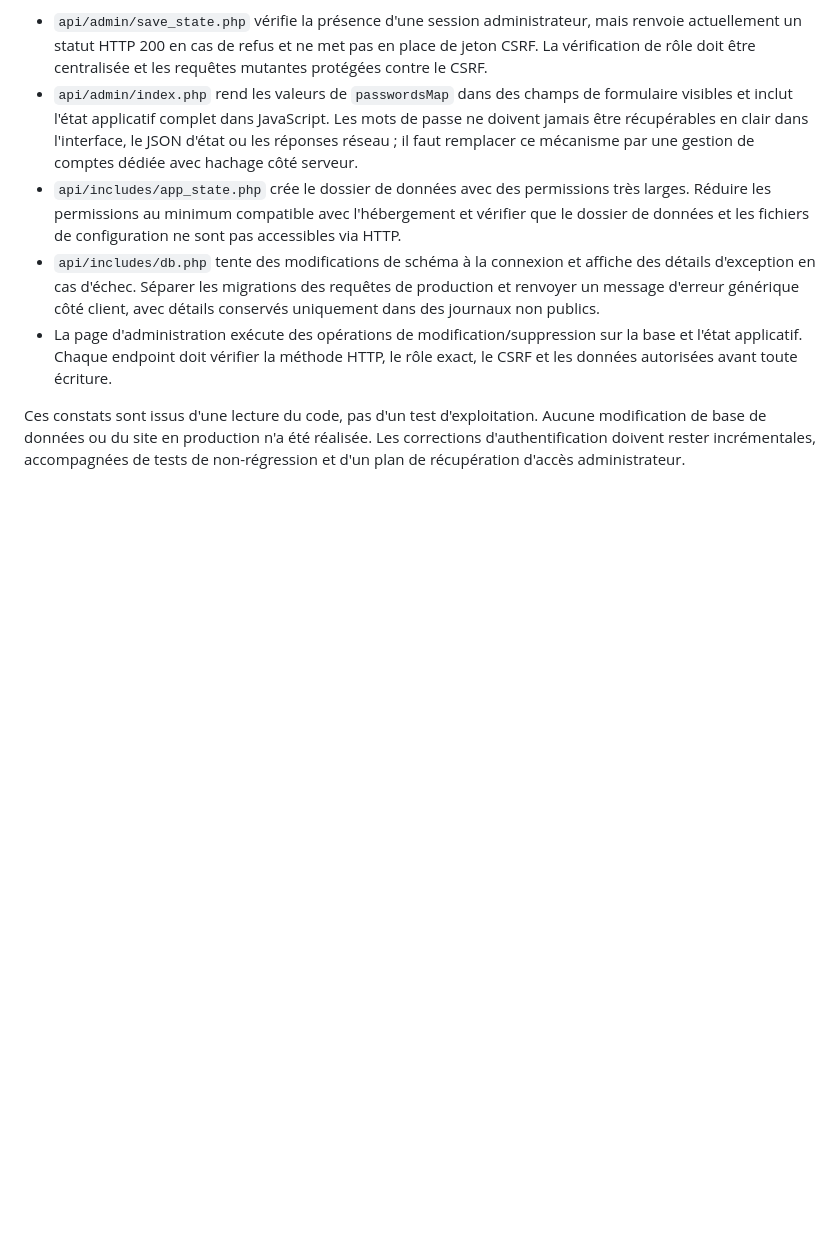
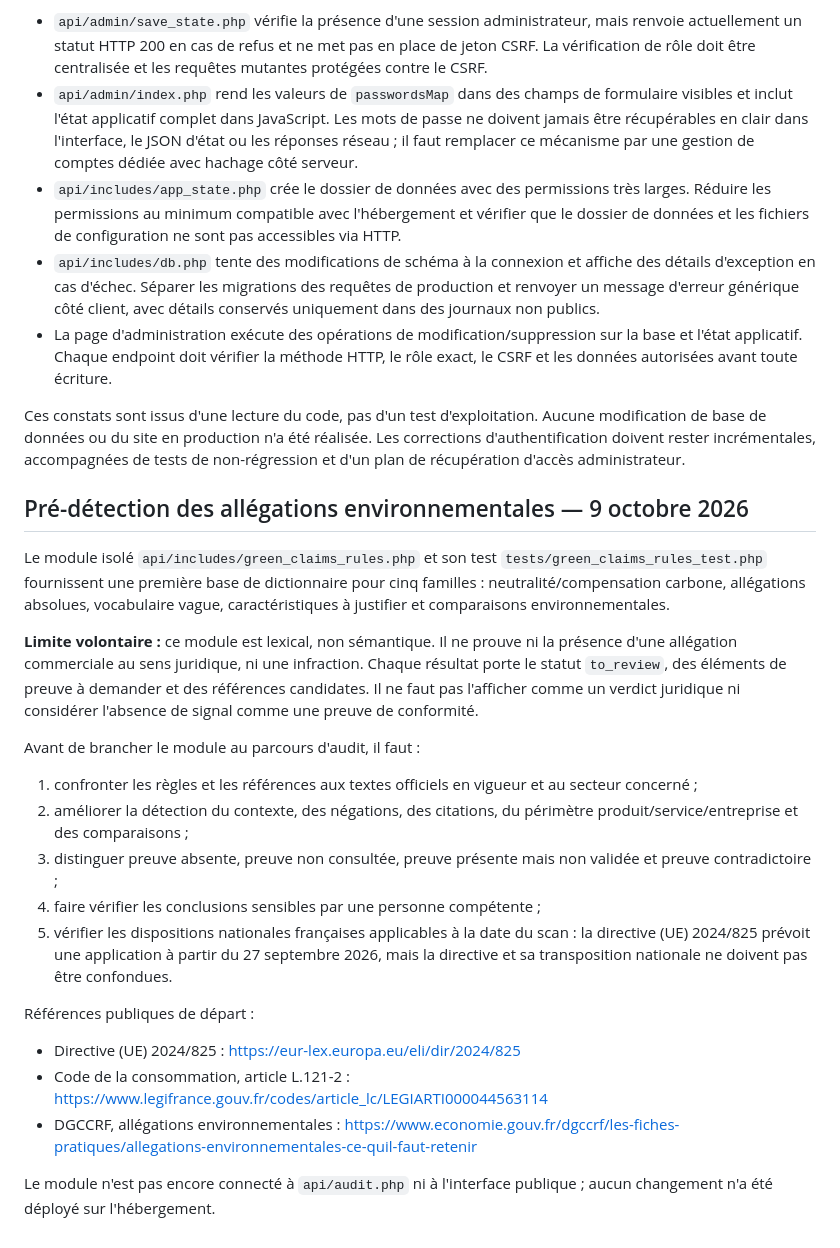
Before and after one commit to Julienlavaud/GreenHumble, a Markdown page: docs/INTEGRATION-MOTEUR-COMMERCIAL.md, the part around the change. Drawn GitHub-style; blank space fills up the shorter version.

Commit message:
docs(audit): document green claims dictionary and legal review limits

```diff
--- a/docs/INTEGRATION-MOTEUR-COMMERCIAL.md
+++ b/docs/INTEGRATION-MOTEUR-COMMERCIAL.md
@@ -97,3 +97,24 @@ Une lecture des routes d'administration a identifié d'autres points à corriger
 - La page d'administration exécute des opérations de modification/suppression sur la base et l'état applicatif. Chaque endpoint doit vérifier la méthode HTTP, le rôle exact, le CSRF et les données autorisées avant toute écriture.
 
 Ces constats sont issus d'une lecture du code, pas d'un test d'exploitation. Aucune modification de base de données ou du site en production n'a été réalisée. Les corrections d'authentification doivent rester incrémentales, accompagnées de tests de non-régression et d'un plan de récupération d'accès administrateur.
+
+
+## Pré-détection des allégations environnementales — 9 octobre 2026
+
+Le module isolé `api/includes/green_claims_rules.php` et son test `tests/green_claims_rules_test.php` fournissent une première base de dictionnaire pour cinq familles : neutralité/compensation carbone, allégations absolues, vocabulaire vague, caractéristiques à justifier et comparaisons environnementales.
+
+**Limite volontaire :** ce module est lexical, non sémantique. Il ne prouve ni la présence d'une allégation commerciale au sens juridique, ni une infraction. Chaque résultat porte le statut `to_review`, des éléments de preuve à demander et des références candidates. Il ne faut pas l'afficher comme un verdict juridique ni considérer l'absence de signal comme une preuve de conformité.
+
+Avant de brancher le module au parcours d'audit, il faut :
+1. confronter les règles et les références aux textes officiels en vigueur et au secteur concerné ;
+2. améliorer la détection du contexte, des négations, des citations, du périmètre produit/service/entreprise et des comparaisons ;
+3. distinguer preuve absente, preuve non consultée, preuve présente mais non validée et preuve contradictoire ;
+4. faire vérifier les conclusions sensibles par une personne compétente ;
+5. vérifier les dispositions nationales françaises applicables à la date du scan : la directive (UE) 2024/825 prévoit une application à partir du 27 septembre 2026, mais la directive et sa transposition nationale ne doivent pas être confondues.
+
+Références publiques de départ :
+- Directive (UE) 2024/825 : https://eur-lex.europa.eu/eli/dir/2024/825
+- Code de la consommation, article L.121-2 : https://www.legifrance.gouv.fr/codes/article_lc/LEGIARTI000044563114
+- DGCCRF, allégations environnementales : https://www.economie.gouv.fr/dgccrf/les-fiches-pratiques/allegations-environnementales-ce-quil-faut-retenir
+
+Le module n'est pas encore connecté à `api/audit.php` ni à l'interface publique ; aucun changement n'a été déployé sur l'hébergement.
```
